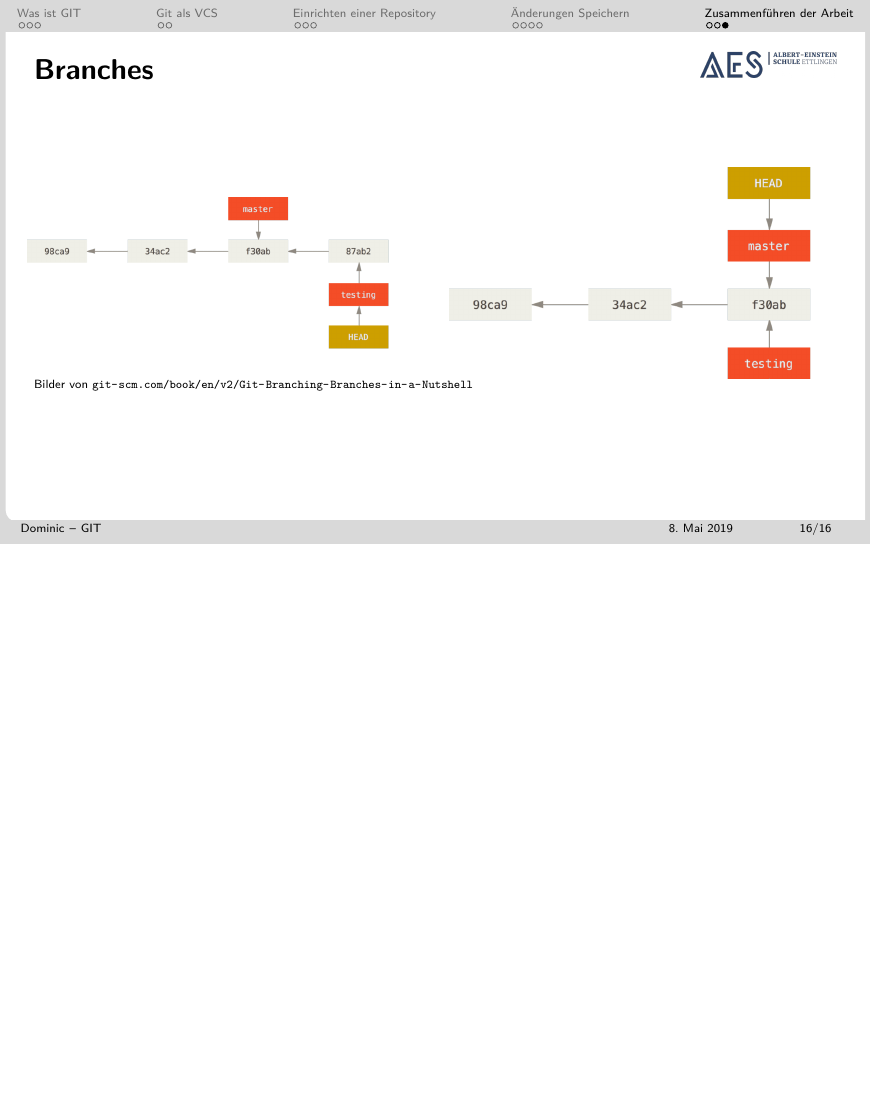
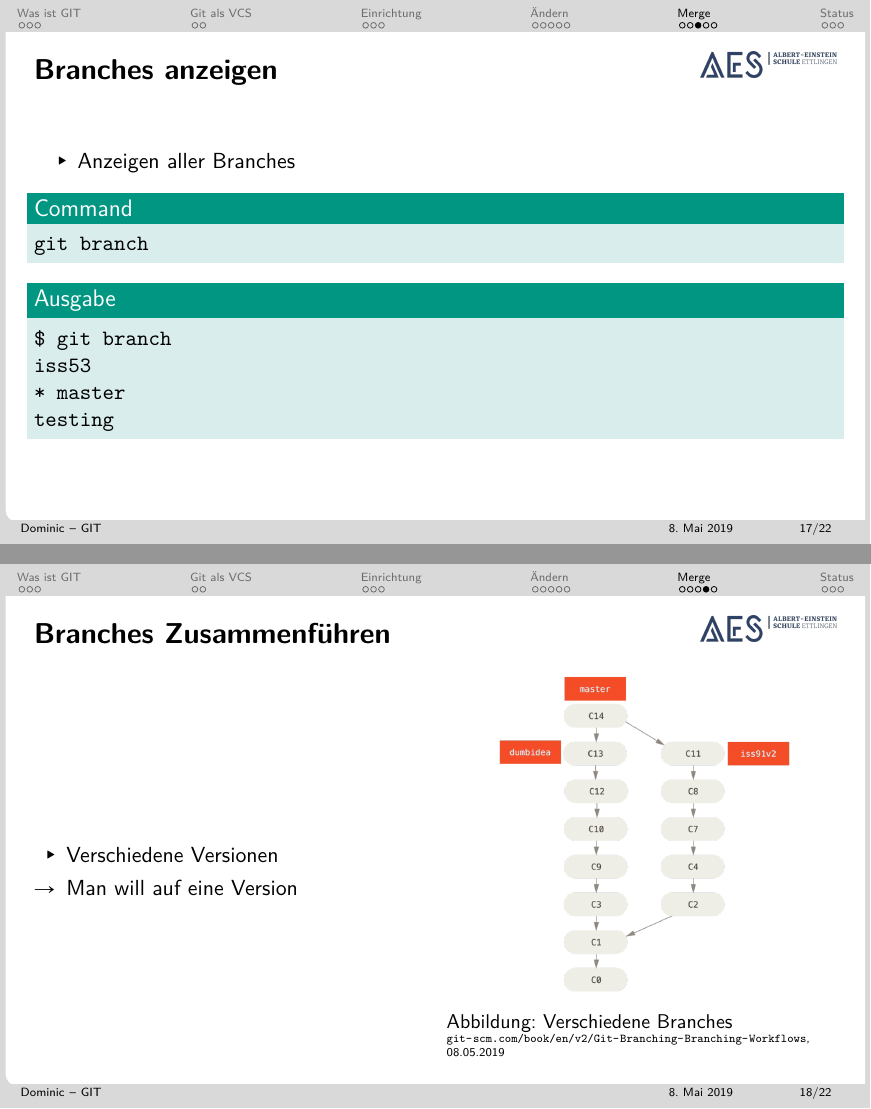
Before and after one commit to TheDome/githubPresentation2019, LaTeX slides (presentation.tex): page 29 of 29 before the commit and pages 35 and 37 of 48 after it, the two joined at a grey line, the shorter picture padded with empty space. Compiled offline with pdfLaTeX.

Commit message:
Add branches

```diff
--- a/presentation.tex
+++ b/presentation.tex
@@ -141,7 +141,7 @@
       \end{columns}
     \end{frame}
 
-  \section{Einrichten einer Repository}
+  \section[Einrichtung]{Einrichten einer Repository}
 
     \begin{frame}{Clone}
       \framesubtitle{Eine Repository aus dem Internet laden}
@@ -174,7 +174,7 @@
       \end{block}
     \end{frame}
 
-    \section{Änderungen Speichern}
+    \section[Ändern]{Änderungen Speichern}
 
     \begin{frame}{Add}
       \begin{itemize}[<+->]
@@ -213,3 +231,4 @@
+  \section[Merge]{Zusammenführen der Arbeit}
 
 
     \begin{frame}{Branches}
@@ -229,6 +249,43 @@
       \tiny{Bilder von \url{git-scm.com/book/en/v2/Git-Branching-Branches-in-a-Nutshell}}
     \end{frame}
 
-    \begin{frame}{Branches}
+    \begin{frame}{Branches anzeigen}
+      \begin{itemize}
+        \item<+-> Anzeigen aller Branches
+      \end{itemize}
+      \onslide<+->{
+        \begin{block}{Command}
+          \texttt{git branch}
+        \end{block}
+      }
+      \onslide<+->{
+        \begin{block}{Ausgabe}
+          \texttt{\$ git branch \\ % Show all branches later
+              \onslide<+->{ iss53 \\
+                * master \\
+                  testing
+              }
+          }
+        \end{block}
+      }
+    \end{frame}
 
+    \begin{frame}{Branches Zusammenführen}
       \begin{columns}
+        \column{0.5\textwidth}
+          \begin{itemize}[<+->]
+            \item Verschiedene Versionen
+            \item[$\rightarrow$] Man will auf eine Version
+          \end{itemize}
+
+        \column{0.5\textwidth}
+          \onslide<.->{
+            \begin{figure}
+              \includegraphics[height=0.68\textheight,keepaspectratio=true]{branch-different}
+              \caption{Verschiedene Branches \tiny{\url{git-scm.com/book/en/v2/Git-Branching-Branching-Workflows}, 08.05.2019}}
+            \end{figure}
+          }
+      \end{columns}
+    \end{frame}
+
+    \begin{frame}{Merge}
@@ -234,0 +304,13 @@
+        \column{0.4\textwidth}
+          \onslide<1->{
+            \begin{figure}
+              \includegraphics[height=0.68\textheight,keepaspectratio=true]{branch-different}
+              \caption{Verschiedene Branches \tiny\url{git-scm.com/book/en/v2/Git-Branching-Branching-Workflows}, 08.05.2019}
+            \end{figure}
+          }
+      \end{columns}
+    \end{frame}
+
+  \section[Status]{Den Status der Repository anzeigen}
+
+  \begin{frame}{Status}
@@ -237,0 +323 @@
+            \texttt{git status}
@@ -241,0 +335 @@
+            \texttt{git status}
```
Also changed, not shown: images/branch-different.png (added), presentation.pdf, presentation.tex (58 more changed lines).
